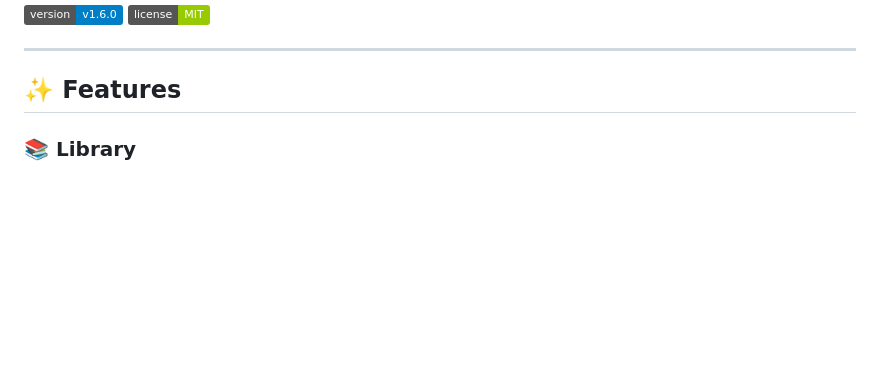
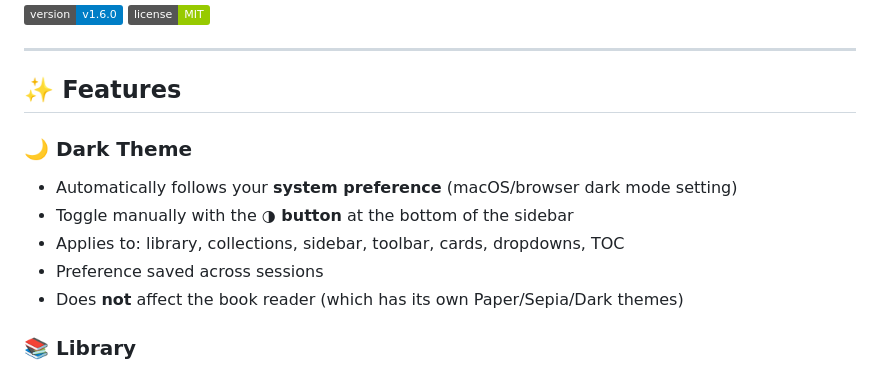
Before and after one commit to leiwang1001100/epub-reader, a Markdown page: README.md, the part around the change. GitHub-like rendering; badges without logos; blank space fills up the shorter version.

Commit message:
docs: add dark theme section to README

```diff
--- a/README.md
+++ b/README.md
@@ -9,6 +9,13 @@
 ---
 
 ## ✨ Features
+
+### 🌙 Dark Theme
+- Automatically follows your **system preference** (macOS/browser dark mode setting)
+- Toggle manually with the **◑ button** at the bottom of the sidebar
+- Applies to: library, collections, sidebar, toolbar, cards, dropdowns, TOC
+- Preference saved across sessions
+- Does **not** affect the book reader (which has its own Paper/Sepia/Dark themes)
 
 ### 📚 Library
 - Import multiple EPUB files at once
```
